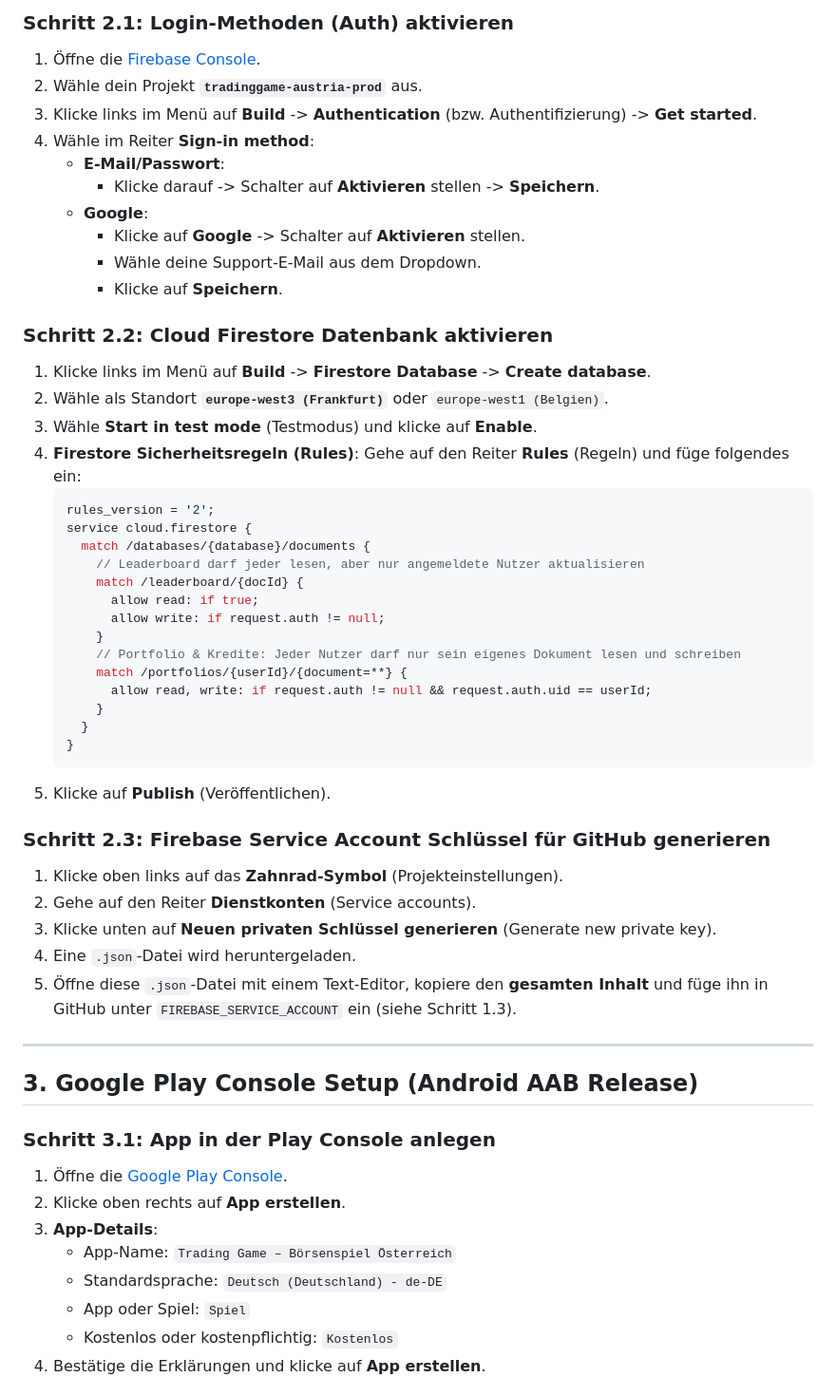
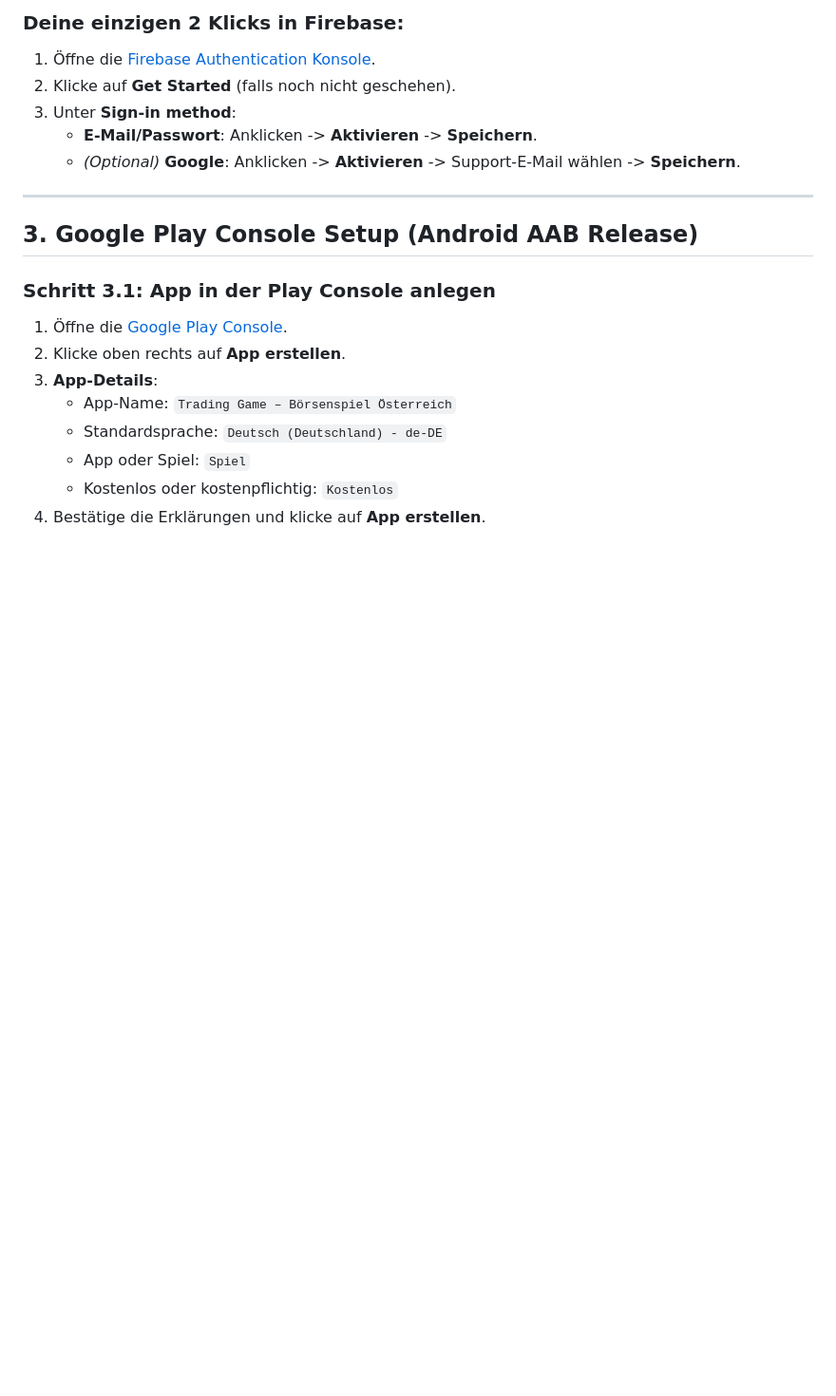
Before and after one commit to NairolfDev/TradingGame, a Markdown page: docs/DEPLOYMENT_AND_PIPELINE_GUIDE.md, the part around one of its changes. Shown at 95% size. GitHub-like rendering; blank space fills up the shorter version.

````diff
--- a/docs/DEPLOYMENT_AND_PIPELINE_GUIDE.md
+++ b/docs/DEPLOYMENT_AND_PIPELINE_GUIDE.md
@@ -55,46 +35,10 @@ Dein Firebase-Projekt wurde bereits mit der Project-ID **`tradinggame-austria-pr
 
-### Schritt 2.1: Login-Methoden (Auth) aktivieren
-1. Öffne die [Firebase Console](https://console.firebase.google.com/).
-2. Wähle dein Projekt **`tradinggame-austria-prod`** aus.
-3. Klicke links im Menü auf **Build** -> **Authentication** (bzw. Authentifizierung) -> **Get started**.
-4. Wähle im Reiter **Sign-in method**:
-   - **E-Mail/Passwort**:
-     - Klicke darauf -> Schalter auf **Aktivieren** stellen -> **Speichern**.
-   - **Google**:
-     - Klicke auf **Google** -> Schalter auf **Aktivieren** stellen.
-     - Wähle deine Support-E-Mail aus dem Dropdown.
-     - Klicke auf **Speichern**.
-
-### Schritt 2.2: Cloud Firestore Datenbank aktivieren
-1. Klicke links im Menü auf **Build** -> **Firestore Database** -> **Create database**.
-2. Wähle als Standort **`europe-west3 (Frankfurt)`** oder `europe-west1 (Belgien)`.
-3. Wähle **Start in test mode** (Testmodus) und klicke auf **Enable**.
-4. **Firestore Sicherheitsregeln (Rules)**:
-   Gehe auf den Reiter **Rules** (Regeln) und füge folgendes ein:
-   ```javascript
-   rules_version = '2';
-   service cloud.firestore {
-     match /databases/{database}/documents {
-       // Leaderboard darf jeder lesen, aber nur angemeldete Nutzer aktualisieren
-       match /leaderboard/{docId} {
-         allow read: if true;
-         allow write: if request.auth != null;
-       }
-       // Portfolio & Kredite: Jeder Nutzer darf nur sein eigenes Dokument lesen und schreiben
-       match /portfolios/{userId}/{document=**} {
-         allow read, write: if request.auth != null && request.auth.uid == userId;
-       }
-     }
-   }
-   ```
-5. Klicke auf **Publish** (Veröffentlichen).
-
-### Schritt 2.3: Firebase Service Account Schlüssel für GitHub generieren
-1. Klicke oben links auf das **Zahnrad-Symbol** (Projekteinstellungen).
-2. Gehe auf den Reiter **Dienstkonten** (Service accounts).
-3. Klicke unten auf **Neuen privaten Schlüssel generieren** (Generate new private key).
-4. Eine `.json`-Datei wird heruntergeladen.
-5. Öffne diese `.json`-Datei mit einem Text-Editor, kopiere den **gesamten Inhalt** und füge ihn in GitHub unter `FIREBASE_SERVICE_ACCOUNT` ein (siehe Schritt 1.3).
+### Deine einzigen 2 Klicks in Firebase:
+1. Öffne die [Firebase Authentication Konsole](https://console.firebase.google.com/project/tradinggame-austria-prod/authentication/providers).
+2. Klicke auf **Get Started** (falls noch nicht geschehen).
+3. Unter **Sign-in method**:
+   - **E-Mail/Passwort**: Anklicken -> **Aktivieren** -> **Speichern**.
+   - *(Optional)* **Google**: Anklicken -> **Aktivieren** -> Support-E-Mail wählen -> **Speichern**.
 
 ---
 
````
Also changed, not shown: other parts of docs/DEPLOYMENT_AND_PIPELINE_GUIDE.md (+14 -34 lines).
